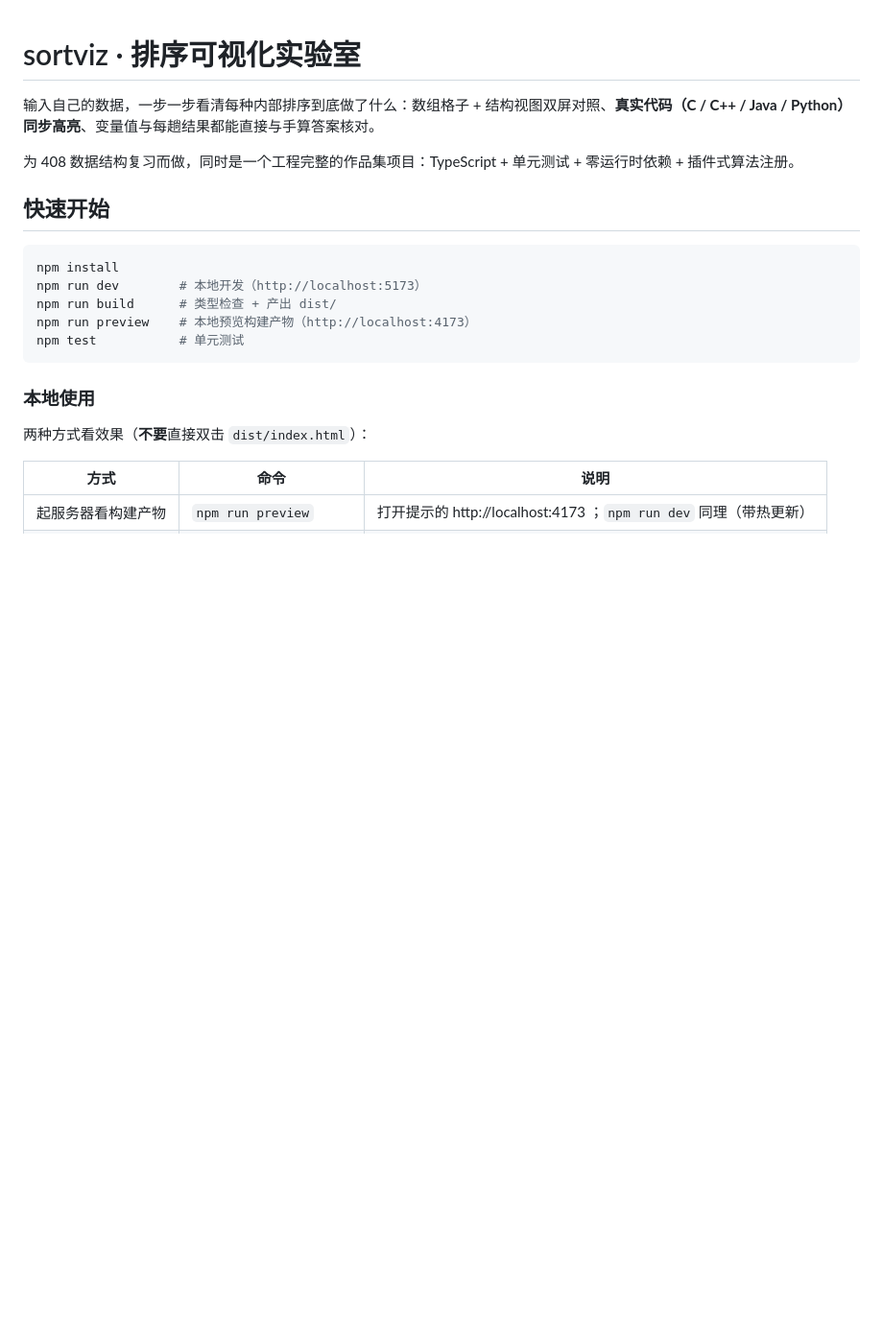
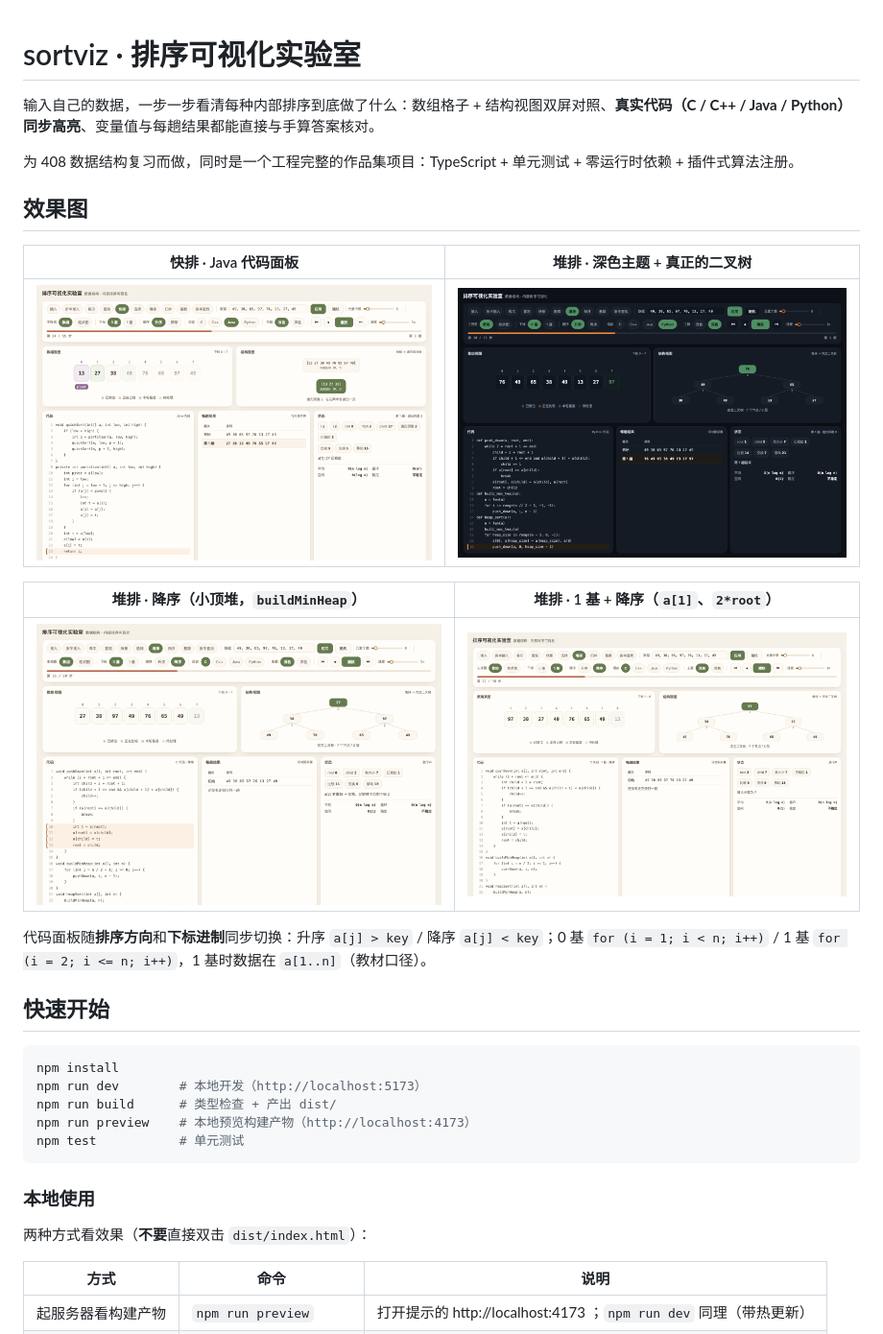
Before and after one commit to 15606095272/sortviz, a Markdown page: README.md, the part around the change. Shown: that part at 96% size. Drawn GitHub-style; pictures changed too: assets/screenshots/01-quick-java-code.png (added), assets/screenshots/02-heap-tree-dark-python.png (added), assets/screenshots/03-heap-desc-minheap.png (added); blank space fills up the shorter version.

Commit message:
docs: 加入 4 张效果图（快排Java/深色堆树/降序小顶堆/1基降序）并在 README 引用

```diff
--- a/README.md
+++ b/README.md
@@ -3,6 +3,18 @@
 输入自己的数据，一步一步看清每种内部排序到底做了什么：数组格子 + 结构视图双屏对照、**真实代码（C / C++ / Java / Python）同步高亮**、变量值与每趟结果都能直接与手算答案核对。
 
 为 408 数据结构复习而做，同时是一个工程完整的作品集项目：TypeScript + 单元测试 + 零运行时依赖 + 插件式算法注册。
+
+## 效果图
+
+| 快排 · Java 代码面板 | 堆排 · 深色主题 + 真正的二叉树 |
+|---|---|
+| ![快排 Java](assets/screenshots/01-quick-java-code.png) | ![深色堆树](assets/screenshots/02-heap-tree-dark-python.png) |
+
+| 堆排 · 降序（小顶堆，`buildMinHeap`） | 堆排 · 1 基 + 降序（`a[1]`、`2*root`） |
+|---|---|
+| ![降序小顶堆](assets/screenshots/03-heap-desc-minheap.png) | ![1基降序](assets/screenshots/04-heap-1based-desc.png) |
+
+代码面板随**排序方向**和**下标进制**同步切换：升序 `a[j] > key` / 降序 `a[j] < key`；0 基 `for (i = 1; i < n; i++)` / 1 基 `for (i = 2; i <= n; i++)`，1 基时数据在 `a[1..n]`（教材口径）。
 
 ## 快速开始
 
```
